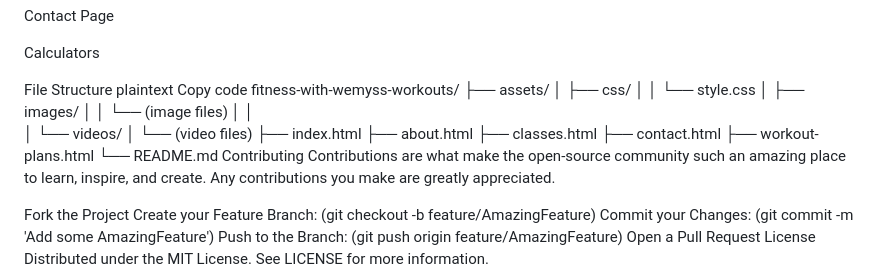
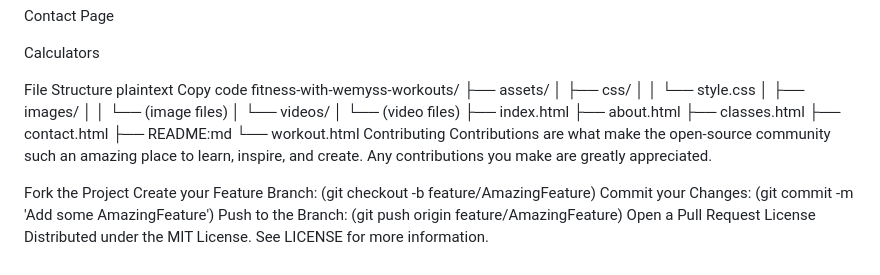
Before and after one commit to leo-wemyss-2024/Project-one-leo-wemyss, a Markdown page: README.md, the part around the change. GitHub-like rendering.

```diff
--- a/README.md
+++ b/README.md
@@ -79,15 +79,14 @@ fitness-with-wemyss-workouts/
 │   │   └── style.css
 │   ├── images/
 │   │   └── (image files)
-│   │
 │   └── videos/
 │       └── (video files)
 ├── index.html
 ├── about.html
 ├── classes.html
 ├── contact.html
-├── workout-plans.html
-└── README.md
+├── README:md
+└── workout.html
 Contributing
 Contributions are what make the open-source community such an amazing place to learn, inspire, and create. Any contributions you make are greatly appreciated.
 
```
